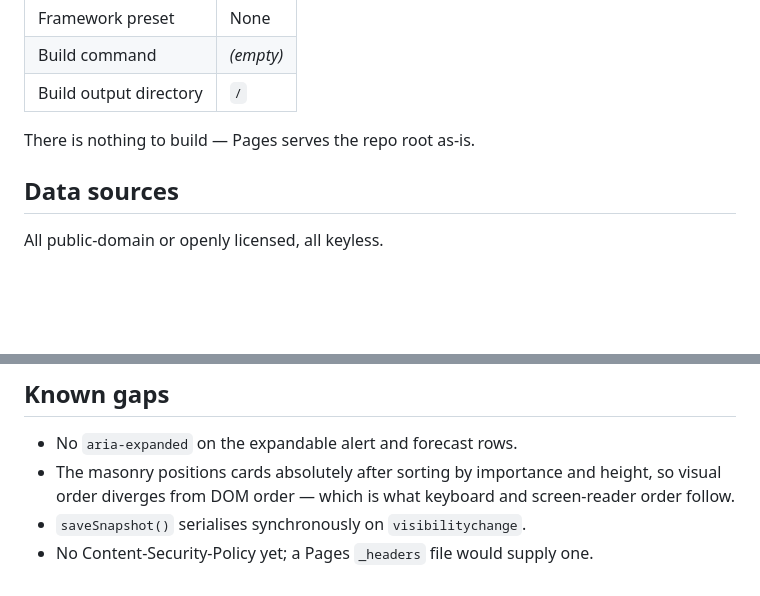
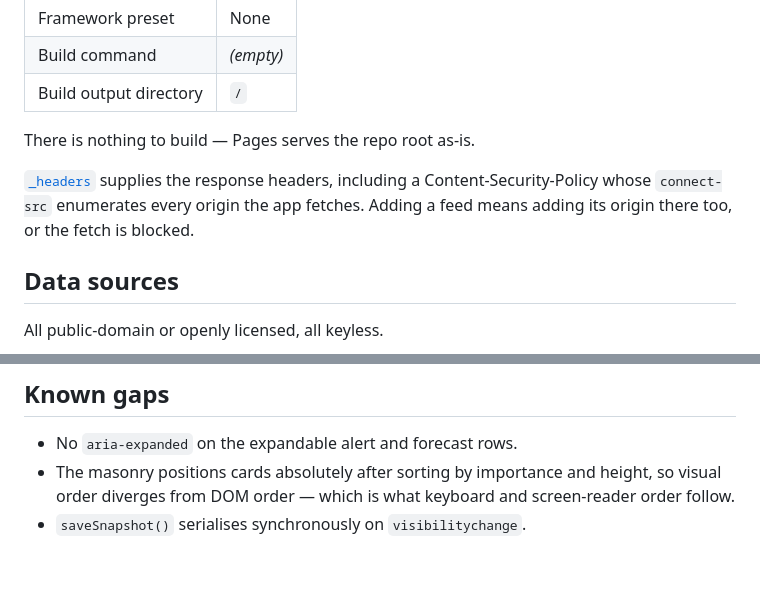
Before and after one commit to mkasseb/lsxdashboard, a Markdown page: README.md, 2 parts joined by grey strips. Rendered like a GitHub page; blank space fills up the shorter version.

Commit message:
Stop listing the CSP as a known gap
The `_headers` file has shipped a Content-Security-Policy for a while, so
the Known gaps entry claiming there isn't one was wrong — and inviting
someone to add a second policy.

Drop the stale bullet and describe `_headers` where a reader would look
for it: the deploy section, next to the note that Pages serves the repo
root as-is. Adding a feed means adding its origin to `connect-src`, which
is the part worth knowing before the fetch fails.

Co-Authored-By: Claude Opus 5 <noreply@anthropic.com>
Claude-Session: https://claude.ai/code/session_01J4hr293cRLPsHEipfr3RsE

```diff
--- a/README.md
+++ b/README.md
@@ -40,6 +40,10 @@ Cloudflare Pages, connected to this repo. Every push to `main` deploys.
 | Build output directory | `/` |
 
 There is nothing to build — Pages serves the repo root as-is.
+
+[`_headers`](_headers) supplies the response headers, including a Content-Security-Policy whose
+`connect-src` enumerates every origin the app fetches. Adding a feed means adding its origin there
+too, or the fetch is blocked.
 
 ## Data sources
 
@@ -99,4 +103,3 @@ and rewrites the banner.
 - The masonry positions cards absolutely after sorting by importance and height, so visual order
   diverges from DOM order — which is what keyboard and screen-reader order follow.
 - `saveSnapshot()` serialises synchronously on `visibilitychange`.
-- No Content-Security-Policy yet; a Pages `_headers` file would supply one.
```
